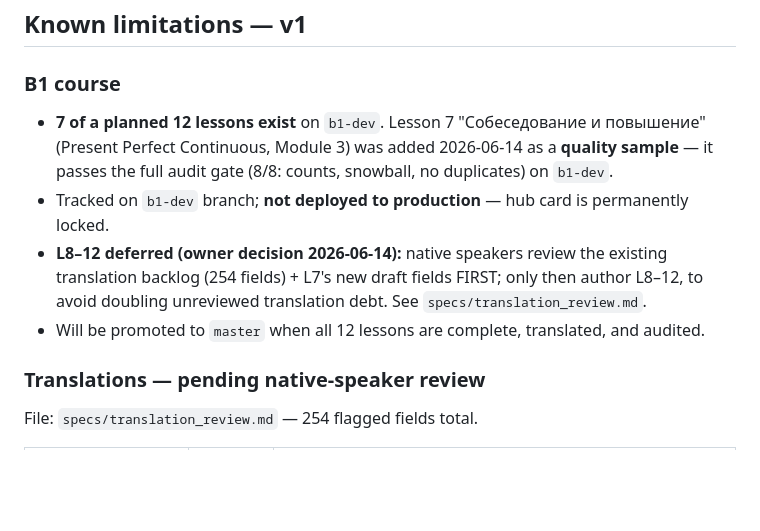
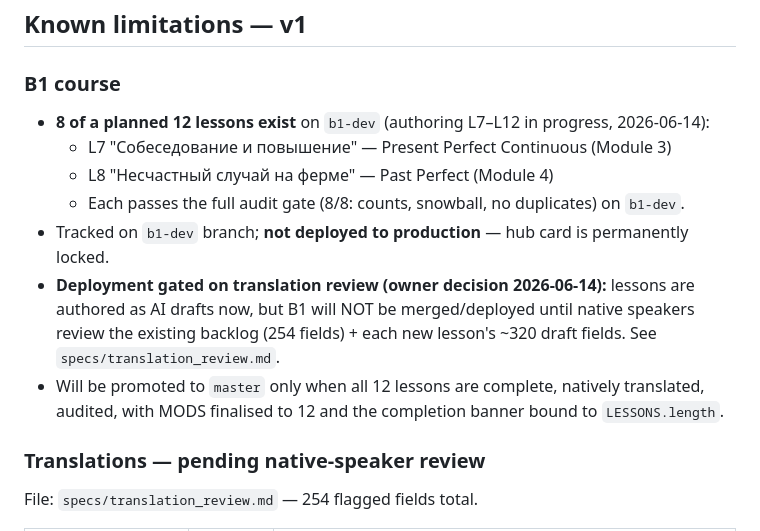
Before and after one commit to zoiruk/farm-english, a Markdown page: RELEASE_NOTES.md, the part around the change. Drawn GitHub-style; blank space fills up the shorter version.

```diff
--- a/RELEASE_NOTES.md
+++ b/RELEASE_NOTES.md
@@ -53,14 +53,16 @@ Basic structure, first two A1 lessons, initial UI layout.
 ## Known limitations — v1
 
 ### B1 course
-- **7 of a planned 12 lessons exist** on `b1-dev`. Lesson 7 "Собеседование и повышение"
-  (Present Perfect Continuous, Module 3) was added 2026-06-14 as a **quality sample** — it
-  passes the full audit gate (8/8: counts, snowball, no duplicates) on `b1-dev`.
+- **8 of a planned 12 lessons exist** on `b1-dev` (authoring L7–L12 in progress, 2026-06-14):
+  - L7 "Собеседование и повышение" — Present Perfect Continuous (Module 3)
+  - L8 "Несчастный случай на ферме" — Past Perfect (Module 4)
+  - Each passes the full audit gate (8/8: counts, snowball, no duplicates) on `b1-dev`.
 - Tracked on `b1-dev` branch; **not deployed to production** — hub card is permanently locked.
-- **L8–12 deferred (owner decision 2026-06-14):** native speakers review the existing
-  translation backlog (254 fields) + L7's new draft fields FIRST; only then author L8–12, to
-  avoid doubling unreviewed translation debt. See `specs/translation_review.md`.
-- Will be promoted to `master` when all 12 lessons are complete, translated, and audited.
+- **Deployment gated on translation review (owner decision 2026-06-14):** lessons are authored as
+  AI drafts now, but B1 will NOT be merged/deployed until native speakers review the existing
+  backlog (254 fields) + each new lesson's ~320 draft fields. See `specs/translation_review.md`.
+- Will be promoted to `master` only when all 12 lessons are complete, natively translated, audited,
+  with MODS finalised to 12 and the completion banner bound to `LESSONS.length`.
 
 ### Translations — pending native-speaker review
 File: `specs/translation_review.md` — 254 flagged fields total.
```
Also changed, not shown: specs/translation_review.md (+19 -0 lines).
